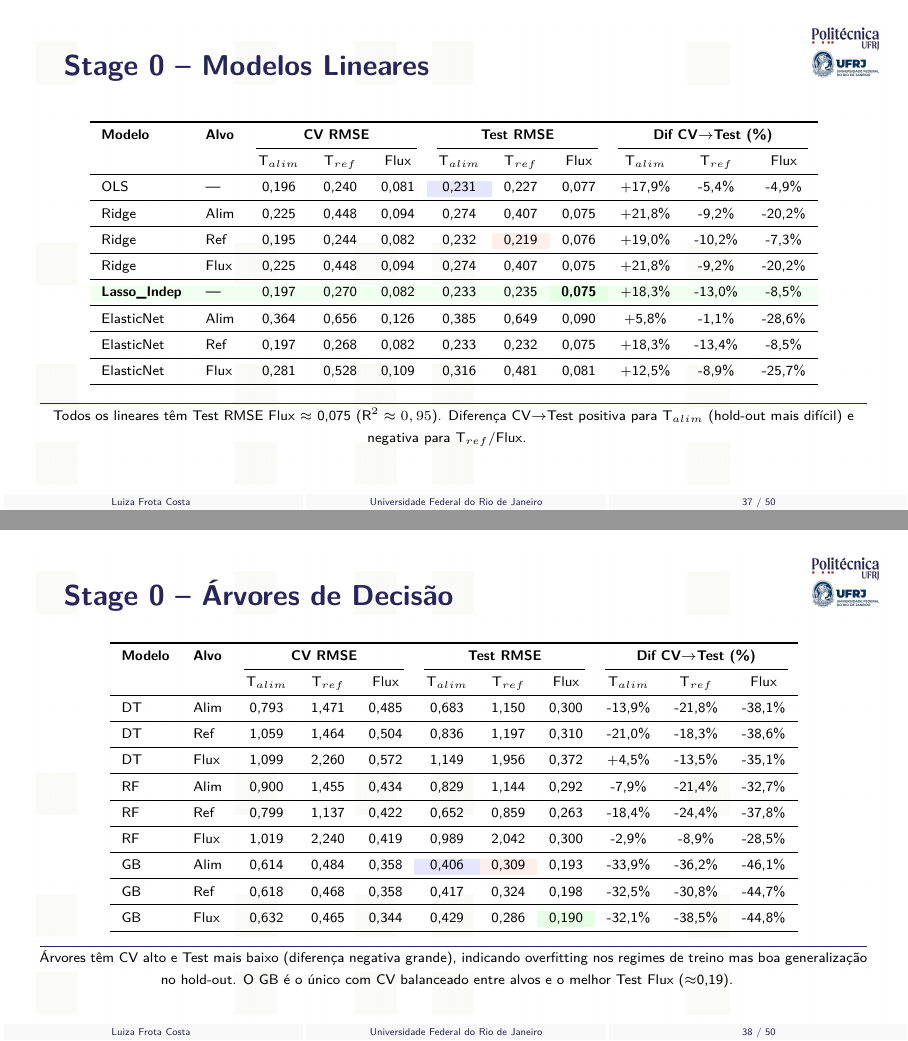
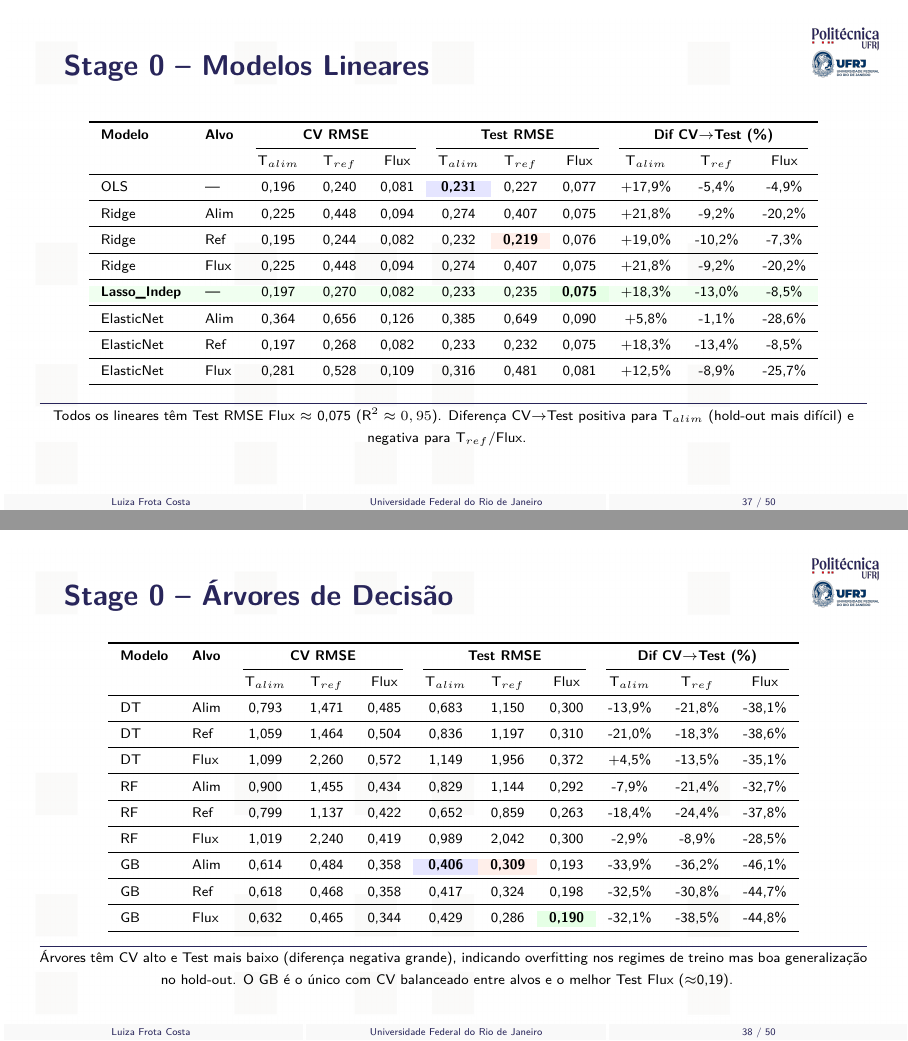
Before and after one commit to frotaluiza/Slides-TCC-, LaTeX slides (presentationTCC.tex, which reads chapters/4_resultados.tex): pages 37 and 38 of 50, joined at a grey line. Compiled offline with pdfLaTeX.

Commit message:
Adiciona \textbf nos menores Test RMSE por alvo nas tabelas Stage 0-2

```diff
--- a/chapters/4_resultados.tex
+++ b/chapters/4_resultados.tex
@@ -96,11 +96,11 @@
     \cmidrule(lr){3-5} \cmidrule(lr){6-8} \cmidrule(lr){9-11}
     & & T$_{alim}$ & T$_{ref}$ & Flux & T$_{alim}$ & T$_{ref}$ & Flux & T$_{alim}$ & T$_{ref}$ & Flux \\
     \midrule
-    OLS & --- & 0,196 & 0,240 & 0,081 & \cellcolor{blue!10}0,231 & 0,227 & 0,077 & +17,9\% & -5,4\% & -4,9\% \\
+    OLS & --- & 0,196 & 0,240 & 0,081 & \cellcolor{blue!10}\textbf{0,231} & 0,227 & 0,077 & +17,9\% & -5,4\% & -4,9\% \\
     \midrule
     Ridge & Alim & 0,225 & 0,448 & 0,094 & 0,274 & 0,407 & 0,075 & +21,8\% & -9,2\% & -20,2\% \\
     \midrule
-    Ridge & Ref & 0,195 & 0,244 & 0,082 & 0,232 & \cellcolor{orange!10}0,219 & 0,076 & +19,0\% & -10,2\% & -7,3\% \\
+    Ridge & Ref & 0,195 & 0,244 & 0,082 & 0,232 & \cellcolor{orange!10}\textbf{0,219} & 0,076 & +19,0\% & -10,2\% & -7,3\% \\
     \midrule
     Ridge & Flux & 0,225 & 0,448 & 0,094 & 0,274 & 0,407 & 0,075 & +21,8\% & -9,2\% & -20,2\% \\
     \midrule
@@ -144,11 +144,11 @@
     \midrule
     RF & Flux & 1,019 & 2,240 & 0,419 & 0,989 & 2,042 & 0,300 & -2,9\% & -8,9\% & -28,5\% \\
     \midrule
-    GB & Alim & 0,614 & 0,484 & 0,358 & \cellcolor{blue!10}0,406 & \cellcolor{orange!10}0,309 & 0,193 & -33,9\% & -36,2\% & -46,1\% \\
+    GB & Alim & 0,614 & 0,484 & 0,358 & \cellcolor{blue!10}\textbf{0,406} & \cellcolor{orange!10}\textbf{0,309} & 0,193 & -33,9\% & -36,2\% & -46,1\% \\
     \midrule
     GB & Ref & 0,618 & 0,468 & 0,358 & 0,417 & 0,324 & 0,198 & -32,5\% & -30,8\% & -44,7\% \\
     \midrule
-    GB & Flux & 0,632 & 0,465 & 0,344 & 0,429 & 0,286 & \cellcolor{green!10}0,190 & -32,1\% & -38,5\% & -44,8\% \\
+    GB & Flux & 0,632 & 0,465 & 0,344 & 0,429 & 0,286 & \cellcolor{green!10}\textbf{0,190} & -32,1\% & -38,5\% & -44,8\% \\
     \bottomrule
   \end{tabular}
   \vfill
```
Also changed, not shown: chapters/4_resultados.tex (8 more changed lines).
